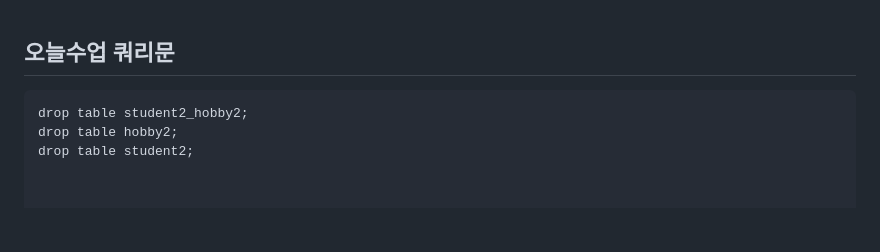
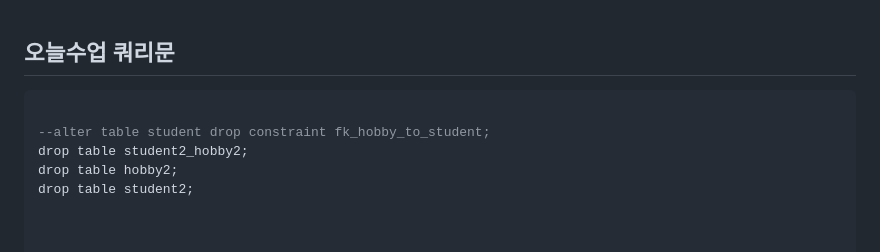
Before and after one commit to pjw222/HomeWork2, a Markdown page: src/c230914/readMe.md, the part around the change. Drawn GitHub-style; blank space fills up the shorter version.

Commit message:
-230914 수업내용 md파일 쿼리문 표시하기

````diff
--- a/src/c230914/readMe.md
+++ b/src/c230914/readMe.md
@@ -1,7 +1,9 @@
 ## 오늘수업 쿼리문
 
 
-```
+```sql
+
+--alter table student drop constraint fk_hobby_to_student;
 drop table student2_hobby2;
 drop table hobby2;
 drop table student2;
````
